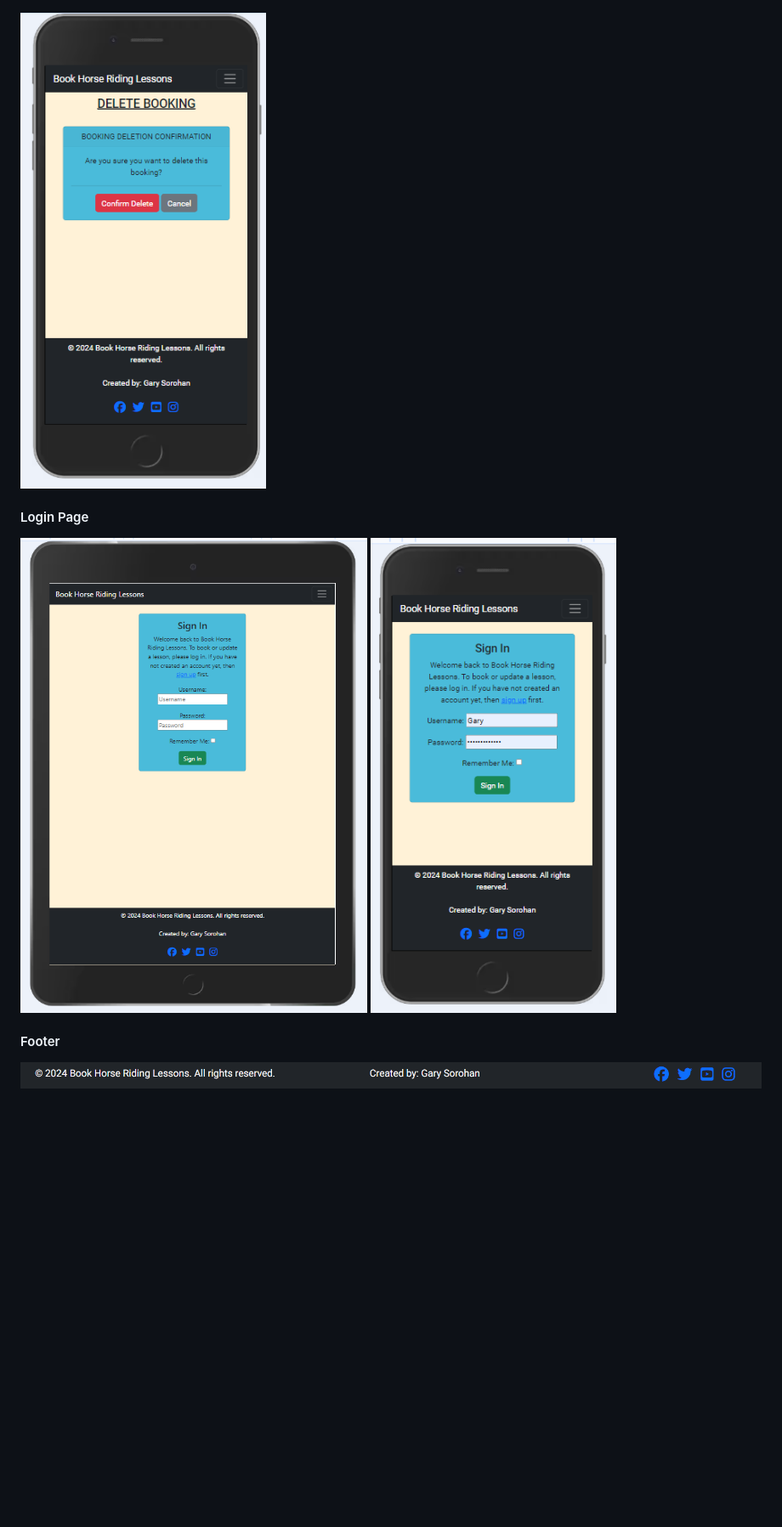
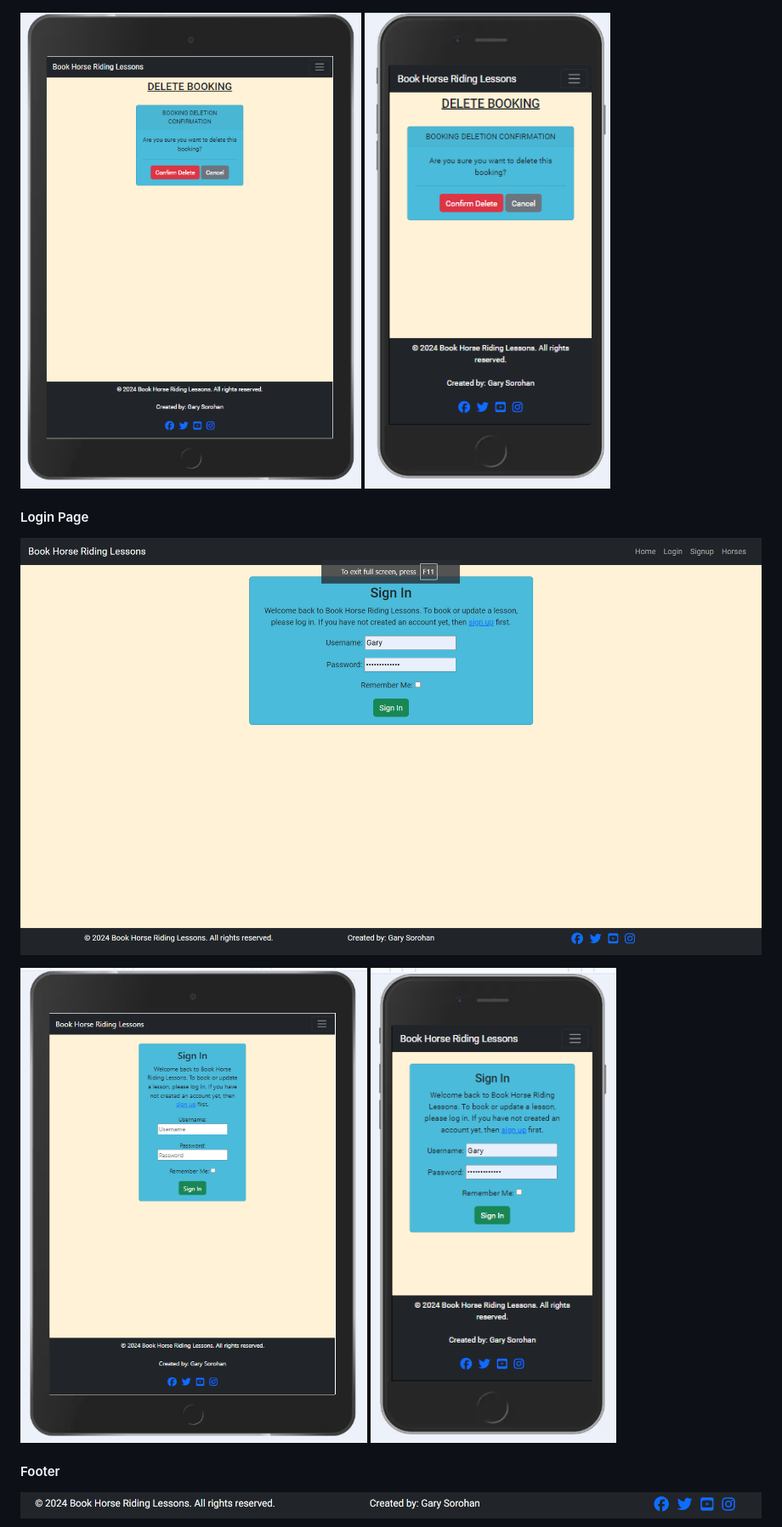
Before and after one commit to Soro82/book-horse-riding-lesson, a Markdown page: TESTING.md, the part around the change printed below. Shown: that part at 85% size. Drawn GitHub-style; pictures changed too: documentation/screenshots/desktop/login.png (added), documentation/screenshots/tablet/delete_booking.png (added); blank space fills up the shorter version.

Commit message:
update responsiveness section

```diff
--- a/TESTING.md
+++ b/TESTING.md
@@ -359,11 +359,13 @@ Image of Insecure Requests Error in Console
 
 ![Delete Booking Page](documentation/screenshots/desktop/delete_confirmation.png)
 
-![Delete Booking Page Mobile](documentation/screenshots/mobile/delete_booking.png)
+![Delete Booking Page Tablet](documentation/screenshots/tablet/delete_booking.png) ![Delete Booking Page Mobile](documentation/screenshots/mobile/delete_booking.png)
 
 #### Login Page
 
-![Login Page](documentation/screenshots/tablet/sign_in.png) ![Login Page Mobile](documentation/screenshots/mobile/login.png)
+![Login Page Desktop](documentation/screenshots/desktop/login.png)
+
+![Login Page Tablet](documentation/screenshots/tablet/sign_in.png) ![Login Page Mobile](documentation/screenshots/mobile/login.png)
 
 #### Footer
 
```
Also changed, not shown: other parts of TESTING.md (+1 -1 lines), documentation/screenshots/desktop/make_booking.png (added).
